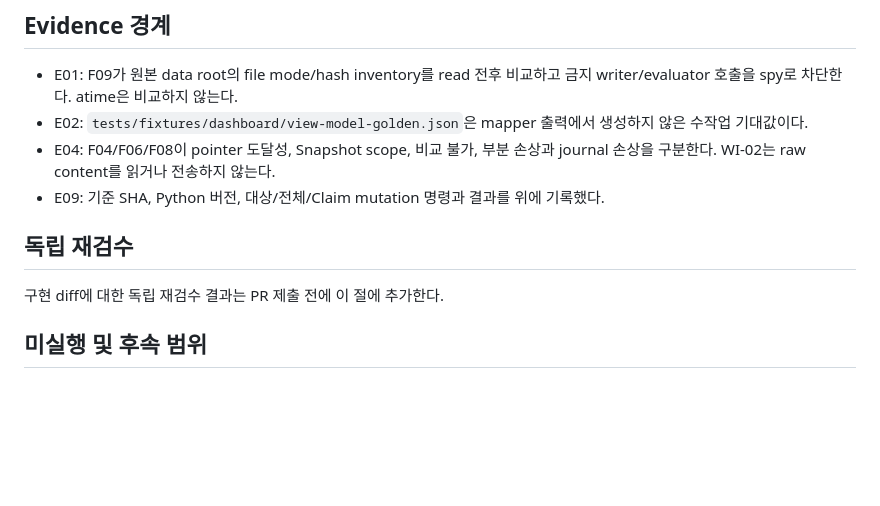
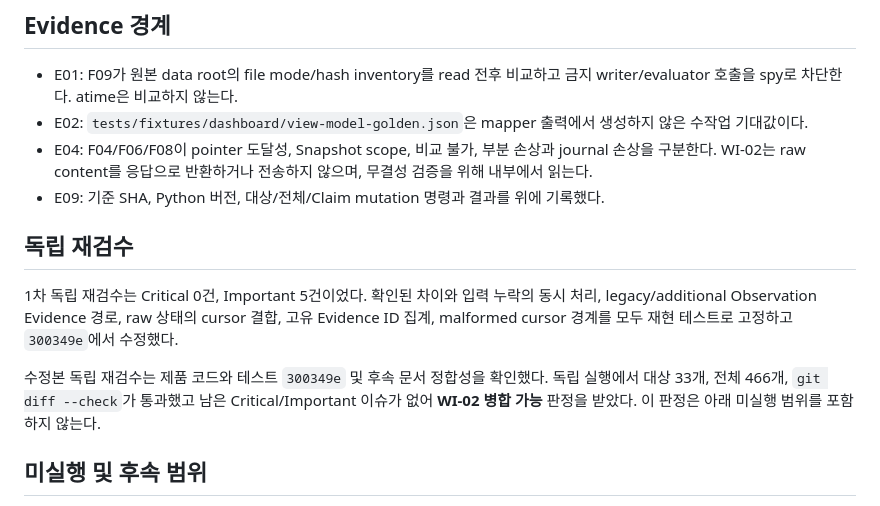
Before and after one commit to taejung3852/OwnHands, a Markdown page: docs/m5-r/dashboard-wi02-verification.md, the part around one of its changes. GitHub-like rendering; blank space fills up the shorter version.

```diff
--- a/docs/m5-r/dashboard-wi02-verification.md
+++ b/docs/m5-r/dashboard-wi02-verification.md
@@ -50,12 +51,14 @@ exit 0
 
 - E01: F09가 원본 data root의 file mode/hash inventory를 read 전후 비교하고 금지 writer/evaluator 호출을 spy로 차단한다. atime은 비교하지 않는다.
 - E02: `tests/fixtures/dashboard/view-model-golden.json`은 mapper 출력에서 생성하지 않은 수작업 기대값이다.
-- E04: F04/F06/F08이 pointer 도달성, Snapshot scope, 비교 불가, 부분 손상과 journal 손상을 구분한다. WI-02는 raw content를 읽거나 전송하지 않는다.
+- E04: F04/F06/F08이 pointer 도달성, Snapshot scope, 비교 불가, 부분 손상과 journal 손상을 구분한다. WI-02는 raw content를 응답으로 반환하거나 전송하지 않으며, 무결성 검증을 위해 내부에서 읽는다.
 - E09: 기준 SHA, Python 버전, 대상/전체/Claim mutation 명령과 결과를 위에 기록했다.
 
 ## 독립 재검수
 
-구현 diff에 대한 독립 재검수 결과는 PR 제출 전에 이 절에 추가한다.
+1차 독립 재검수는 Critical 0건, Important 5건이었다. 확인된 차이와 입력 누락의 동시 처리, legacy/additional Observation Evidence 경로, raw 상태의 cursor 결합, 고유 Evidence ID 집계, malformed cursor 경계를 모두 재현 테스트로 고정하고 `300349e`에서 수정했다.
+
+수정본 독립 재검수는 제품 코드와 테스트 `300349e` 및 후속 문서 정합성을 확인했다. 독립 실행에서 대상 33개, 전체 466개, `git diff --check`가 통과했고 남은 Critical/Important 이슈가 없어 **WI-02 병합 가능** 판정을 받았다. 이 판정은 아래 미실행 범위를 포함하지 않는다.
 
 ## 미실행 및 후속 범위
 
```
Also changed, not shown: other parts of docs/m5-r/dashboard-wi02-verification.md (+10 -9 lines), docs/m5-r/dashboard-sdd.md (+3 -2 lines).
